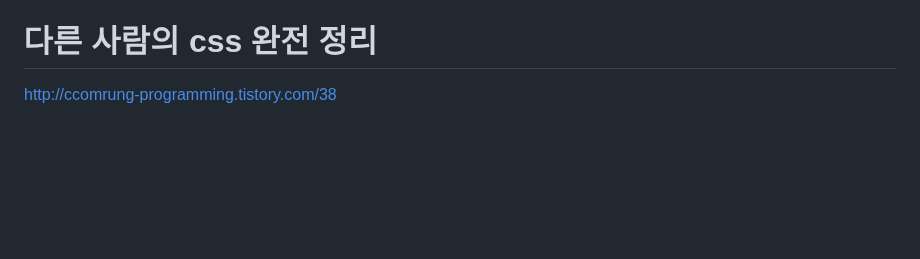
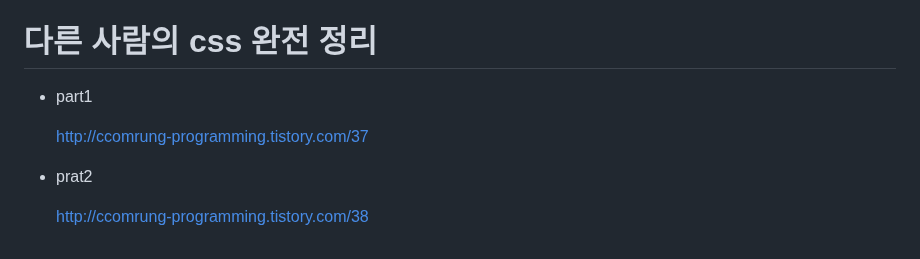
Before and after one commit to YoungHaKim7/html_css_js_web_dev, a Markdown page: README.md, the part around the change. Drawn GitHub-style; blank space fills up the shorter version.

```diff
--- a/README.md
+++ b/README.md
@@ -280,4 +280,10 @@ https://stackoverflow.com/questions/14659240/angle-bracket-without-triggering-ht
 
 # 다른 사람의 css 완전 정리
 
-http://ccomrung-programming.tistory.com/38
+- part1
+
+  http://ccomrung-programming.tistory.com/37
+
+- prat2
+
+  http://ccomrung-programming.tistory.com/38
```
